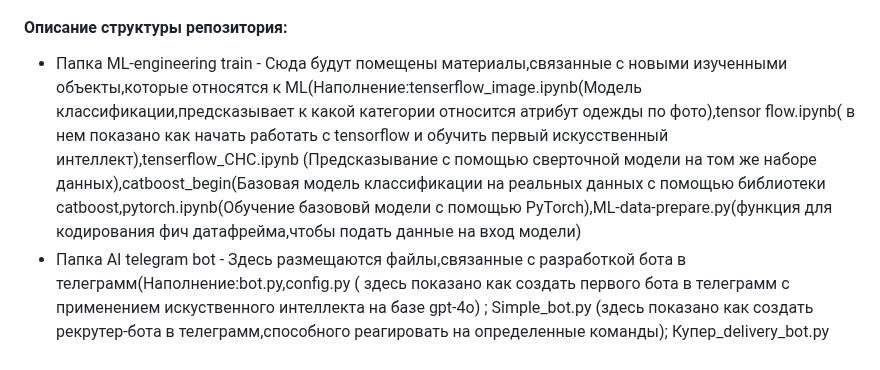
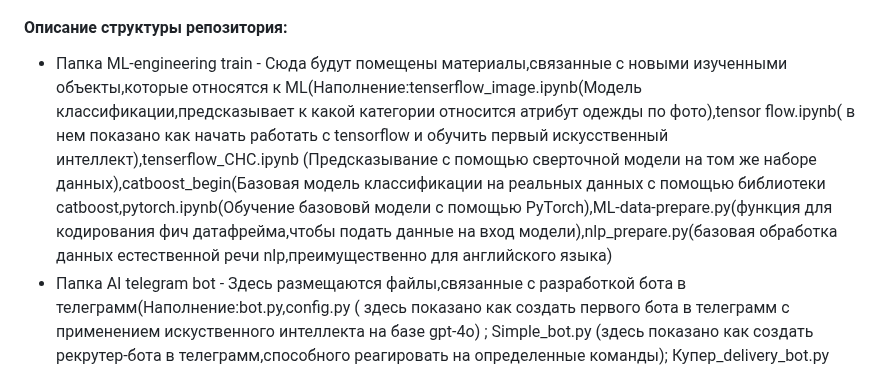
Before and after one commit to Matveiwork/Everyday-practice, a Markdown page: README.md, the part around the change. GitHub-like rendering.

```diff
--- a/README.md
+++ b/README.md
@@ -4,6 +4,6 @@
 
 #### Описание структуры репозитория:
 
-- Папка ML-engineering train - Сюда будут помещены материалы,связанные с новыми изученными объекты,которые относятся к ML(Наполнение:tenserflow_image.ipynb(Модель классификации,предсказывает к какой категории относится атрибут одежды по фото),tensor flow.ipynb( в нем показано как начать работать с tensorflow и обучить первый искусственный интеллект),tenserflow_CHC.ipynb (Предсказывание с помощью сверточной модели на том же наборе данных),catboost_begin(Базовая модель классификации на реальных данных с помощью библиотеки catboost,pytorch.ipynb(Обучение базововй модели с помощью PyTorch),ML-data-prepare.py(функция для кодирования фич датафрейма,чтобы подать данные на вход модели)
+- Папка ML-engineering train - Сюда будут помещены материалы,связанные с новыми изученными объекты,которые относятся к ML(Наполнение:tenserflow_image.ipynb(Модель классификации,предсказывает к какой категории относится атрибут одежды по фото),tensor flow.ipynb( в нем показано как начать работать с tensorflow и обучить первый искусственный интеллект),tenserflow_CHC.ipynb (Предсказывание с помощью сверточной модели на том же наборе данных),catboost_begin(Базовая модель классификации на реальных данных с помощью библиотеки catboost,pytorch.ipynb(Обучение базововй модели с помощью PyTorch),ML-data-prepare.py(функция для кодирования фич датафрейма,чтобы подать данные на вход модели),nlp_prepare.py(базовая обработка данных естественной речи nlp,преимущественно для английского языка)
 - Папка AI telegram bot - Здесь размещаются файлы,связанные с разработкой бота в телеграмм(Наполнение:bot.py,config.py ( здесь показано как создать первого бота в телеграмм с применением искуственного  интеллекта на базе gpt-4o) ; Simple_bot.py (здесь показано как создать рекрутер-бота в телеграмм,способного реагировать на определенные команды); Купер_delivery_bot.py (Бот,который берет информацию из файла chatbot.txt и отвечает на любые вопросы,связанные с продукцией и доставкой Купер),Kupbot.py(чат-бот, внедренный в телеграмм,с базовыми навыками nlp(библиотека nltk) для ответа на FAQ kuper)
 - Папка Data analysis practice -
```
